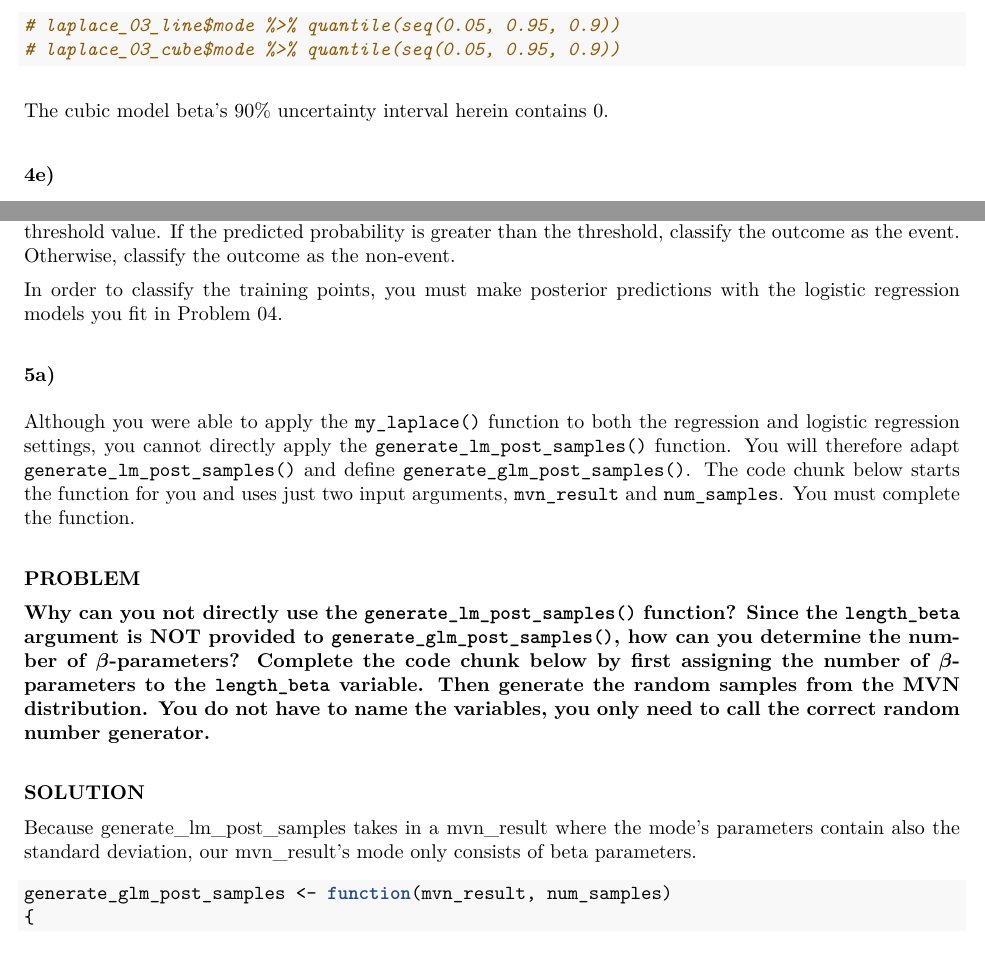
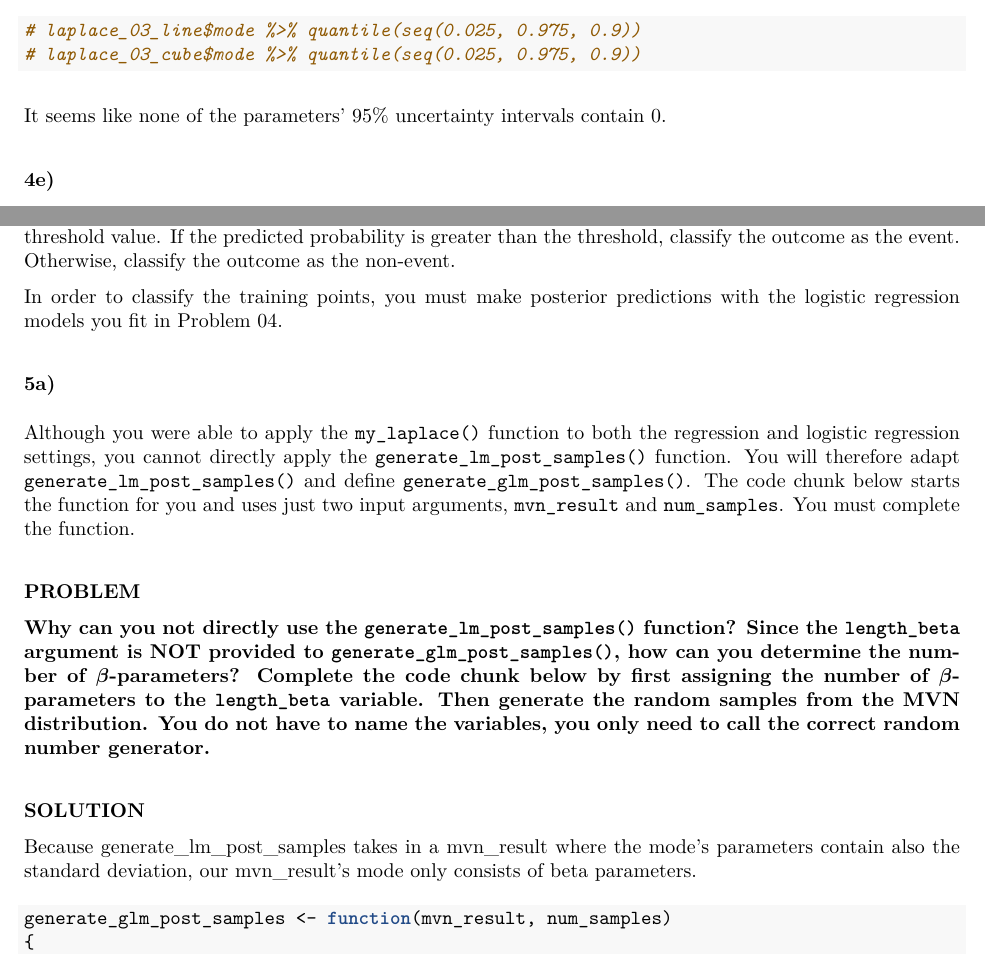
Before and after one commit to ShiboXing/Machine-Learning-Projects, an R Markdown document (hw4/HW_Shibo_Xing_04.Rmd): two parts of pages 29 and 30 of 36, joined at a grey line, cut so that both start at the same text. The pictures show the output file hw4/HW_Shibo_Xing_04.pdf that the author committed with the source.

Commit message:
fixed hw5

````diff
--- a/hw4/HW_Shibo_Xing_04.Rmd
+++ b/hw4/HW_Shibo_Xing_04.Rmd
@@ -995,7 +995,9 @@ pnorm(0.95, laplace_03_cube$mode, sigma) - pnorm(0.05, laplace_03_cube$mode, sig
-# laplace_03_line$mode %>% quantile(seq(0.05, 0.95, 0.9))
-# laplace_03_cube$mode %>% quantile(seq(0.05, 0.95, 0.9))
+pnorm(0.975, laplace_03_cube$mode, sigma)
+pnorm(0.025, laplace_03_cube$mode, sigma)
+# laplace_03_line$mode %>% quantile(seq(0.025, 0.975, 0.9))
+# laplace_03_cube$mode %>% quantile(seq(0.025, 0.975, 0.9))
 ```
-The cubic model beta's 90% uncertainty interval herein contains 0.
+It seems like none of the parameters' 95% uncertainty intervals contain 0.
 
 ### 4e)
 
````
Also changed, not shown: hw4/HW_Shibo_Xing_04.pdf, hw4/HW_Shibo_Xing_04.Rmd (4 more changed lines).
